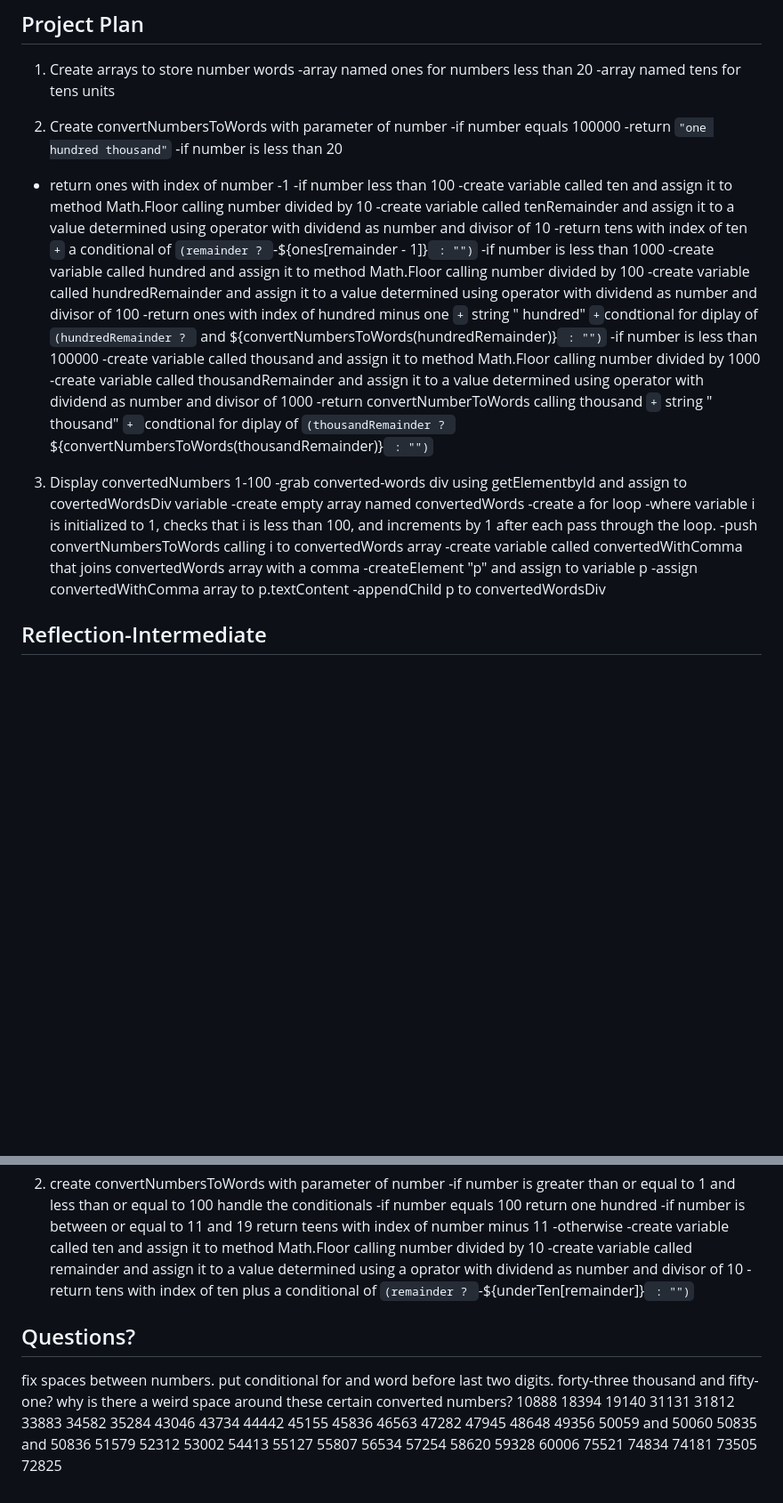
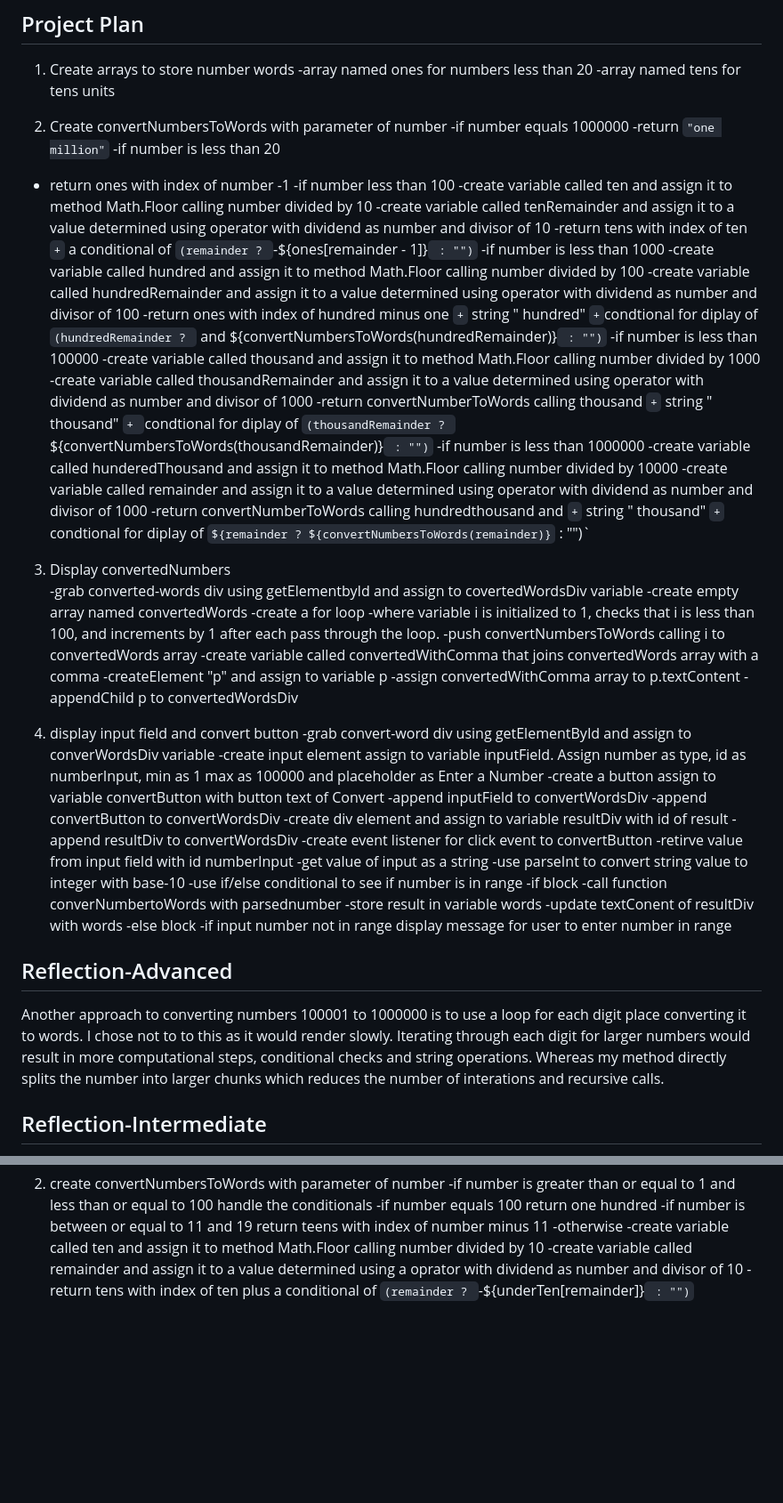
Before and after one commit to KenzieAcademy-Students/challenge-convert-numbers-to-words-karenschick, a Markdown page: README.md, 2 parts joined by grey strips. Shown at 89% size. GitHub-like rendering; blank space fills up the shorter version.

Commit message:
deploy: e10b49c81fd3300abfd45ac491821312f1572290

```diff
--- a/README.md
+++ b/README.md
@@ -7,8 +7,8 @@
  -array named tens for tens units
 
 2. Create convertNumbersToWords with parameter of number
- -if number equals 100000
-  -return `"one hundred thousand"`
+ -if number equals 1000000
+  -return `"one million"`
  -if number is less than 20
   - return ones with index of number -1
  -if number less than 100
@@ -23,8 +23,12 @@
   -create variable called thousand and assign it to method Math.Floor calling number divided by 1000
   -create variable called thousandRemainder and assign it to a value determined using operator with dividend as number and divisor of 1000
   -return convertNumberToWords calling thousand `+` string " thousand" `+ `condtional for diplay of `(thousandRemainder ? ` ${convertNumbersToWords(thousandRemainder)}` : "")`
+ -if number is less than 1000000
+  -create variable called hunderedThousand and assign it to method Math.Floor calling number divided by 10000
+  -create variable called remainder and assign it to a value determined using operator with dividend as number and divisor of 1000
+  -return convertNumberToWords calling hundredthousand and `+` string " thousand" `+` condtional for diplay of `${remainder ? ${convertNumbersToWords(remainder)}` : "")`
 
- 3. Display convertedNumbers 1-100
+ 3. Display convertedNumbers
   -grab converted-words div using getElementbyId and assign to covertedWordsDiv variable
   -create empty array named convertedWords
   -create a for loop
@@ -34,6 +38,31 @@
   -createElement "p" and assign to variable p
   -assign convertedWithComma array to p.textContent
   -appendChild p to convertedWordsDiv
+
+4. display input field and convert button
+ -grab convert-word div using getElementById and assign to converWordsDiv variable
+ -create input element assign to variable inputField. Assign number as type, id as numberInput, min as 1 max as 100000 and placeholder as Enter a Number
+ -create a button assign to variable convertButton with button text of Convert
+ -append inputField to convertWordsDiv
+ -append convertButton to convertWordsDiv
+ -create div element and assign to variable resultDiv with id of result
+ -append resultDiv to convertWordsDiv
+ -create event listener for click event to convertButton
+  -retirve value from input field with id numberInput
+  -get value of input as a string
+  -use parseInt to convert string value to integer with base-10
+  -use if/else conditional to see if number is in range
+   -if block
+    -call function converNumbertoWords with parsednumber
+    -store result in variable words
+    -update textConent of resultDiv with words
+   -else block
+    -if input number not in range display message for user to enter number in range
+
+
+## Reflection-Advanced
+
+Another approach to converting numbers 100001 to 1000000 is to use a loop for each digit place converting it to words. I chose not to to this as it would render slowly. Iterating through each digit for larger numbers would result in more computational steps, conditional checks and string operations.  Whereas my method directly splits the number into larger chunks which reduces the number of interations and recursive calls.
 
 
 ## Reflection-Intermediate
@@ -65,45 +94,3 @@ I tried the following approach, it did not work. I was unable to get the number
      -create variable called ten and assign it to method Math.Floor calling number divided by 10
      -create variable called remainder and assign it to a value determined using a oprator with dividend as number and divisor of 10
      -return tens with index of ten plus a conditional of `(remainder ? `-${underTen[remainder]}` : "")`
-
-
-
-## Questions?
-fix spaces between numbers. put conditional for and word before last two digits. forty-three thousand and fifty-one?
-why is there a weird space around these certain converted numbers?
-10888
-18394
-19140
-31131
-31812
-33883
-34582
-35284
-43046
-43734
-44442
-45155
-45836
-46563
-47282
-47945
-48648
-49356
-50059 and 50060
-50835 and 50836
-51579
-52312
-53002
-54413
-55127
-55807
-56534
-57254
-58620
-59328
-60006
-75521
-74834
-74181
-73505
-72825
```
